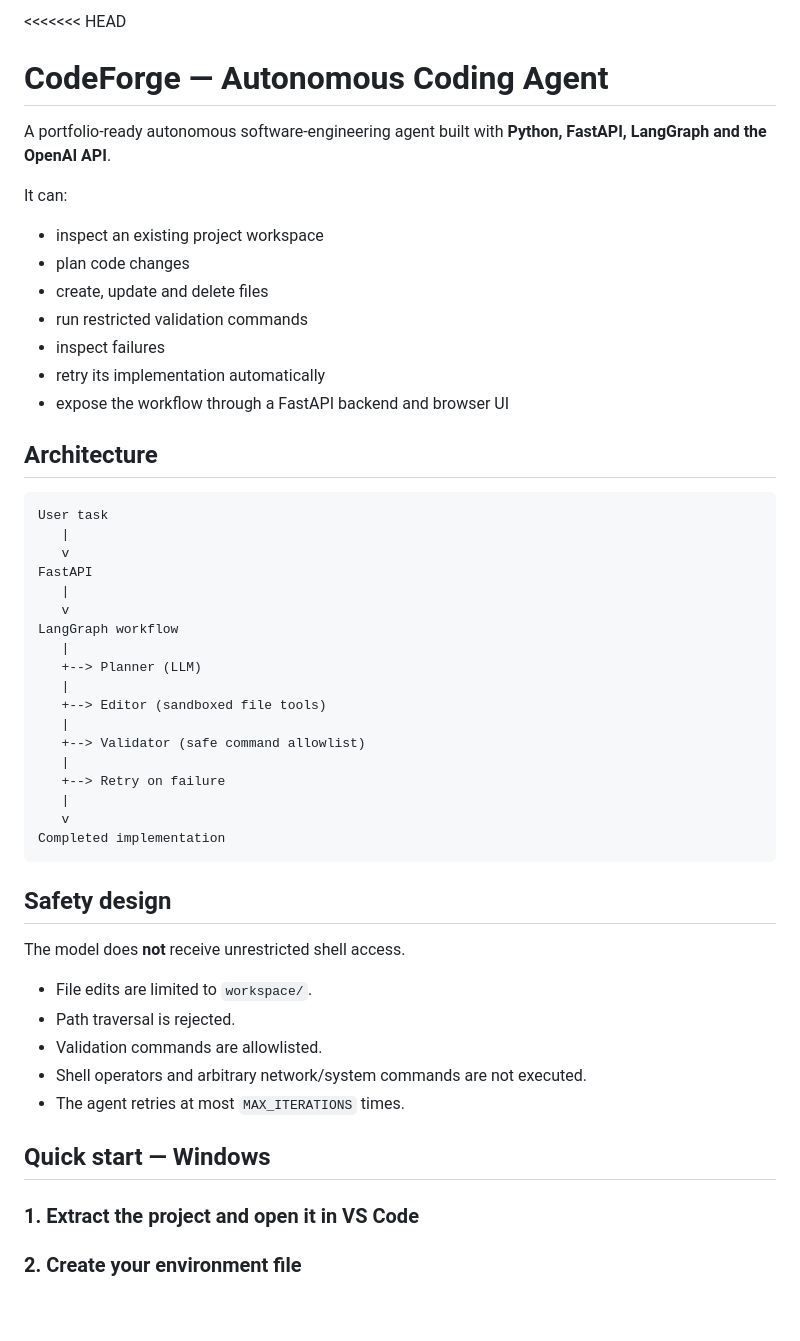
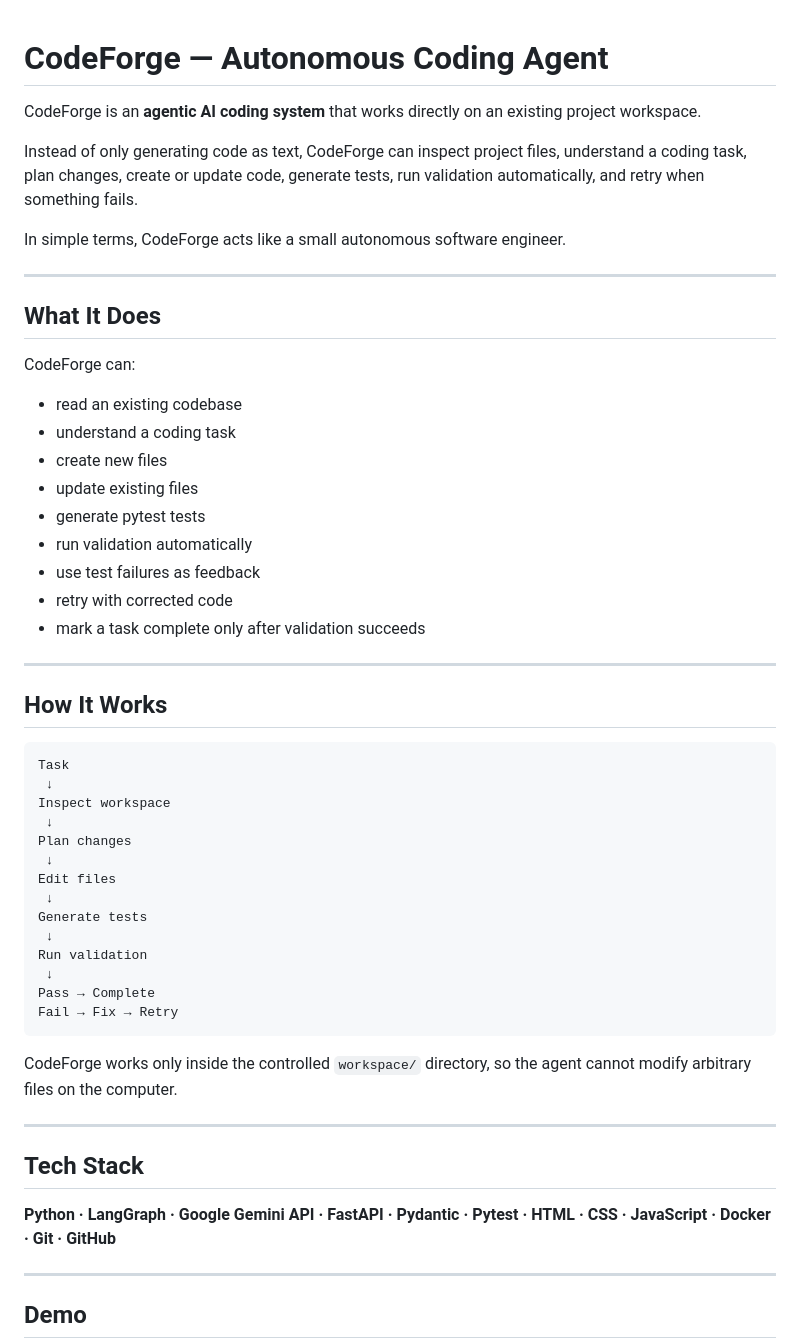
Before and after one commit to shilpasiddaraj494-pixel/codeforge-autonomous-coding-agent, a Markdown page: README.md, the part around one of its changes. GitHub-like rendering; blank space fills up the shorter version.

Commit message:
Update CodeForge README

````diff
--- a/README.md
+++ b/README.md
@@ -1,54 +1,57 @@
-<<<<<<< HEAD
 # CodeForge — Autonomous Coding Agent
 
-A portfolio-ready autonomous software-engineering agent built with **Python, FastAPI, LangGraph and the OpenAI API**.
+CodeForge is an **agentic AI coding system** that works directly on an existing project workspace.
 
-It can:
+Instead of only generating code as text, CodeForge can inspect project files, understand a coding task, plan changes, create or update code, generate tests, run validation automatically, and retry when something fails.
 
-- inspect an existing project workspace
-- plan code changes
-- create, update and delete files
-- run restricted validation commands
-- inspect failures
-- retry its implementation automatically
-- expose the workflow through a FastAPI backend and browser UI
+In simple terms, CodeForge acts like a small autonomous software engineer.
 
-## Architecture
+---
+
+## What It Does
+
+CodeForge can:
+
+- read an existing codebase
+- understand a coding task
+- create new files
+- update existing files
+- generate pytest tests
+- run validation automatically
+- use test failures as feedback
+- retry with corrected code
+- mark a task complete only after validation succeeds
+
+---
+
+## How It Works
 
 ```text
-User task
-   |
-   v
-FastAPI
-   |
-   v
-LangGraph workflow
-   |
-   +--> Planner (LLM)
-   |
-   +--> Editor (sandboxed file tools)
-   |
-   +--> Validator (safe command allowlist)
-   |
-   +--> Retry on failure
-   |
-   v
-Completed implementation
+Task
+ ↓
+Inspect workspace
+ ↓
+Plan changes
+ ↓
+Edit files
+ ↓
+Generate tests
+ ↓
+Run validation
+ ↓
+Pass → Complete
+Fail → Fix → Retry
 ```
 
-## Safety design
+CodeForge works only inside the controlled `workspace/` directory, so the agent cannot modify arbitrary files on the computer.
 
-The model does **not** receive unrestricted shell access.
+---
 
-- File edits are limited to `workspace/`.
-- Path traversal is rejected.
-- Validation commands are allowlisted.
-- Shell operators and arbitrary network/system commands are not executed.
-- The agent retries at most `MAX_ITERATIONS` times.
+## Tech Stack
 
-## Quick start — Windows
+**Python · LangGraph · Google Gemini API · FastAPI · Pydantic · Pytest · HTML · CSS · JavaScript · Docker · Git · GitHub**
 
-### 1. Extract the project and open it in VS Code
+---
 
-### 2. Create your environment file
+## Demo
 
````
Also changed, not shown: other parts of README.md (+132 -143 lines).
